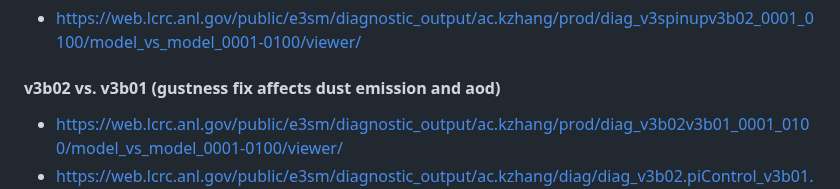
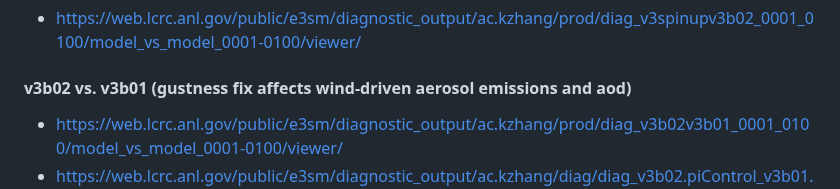
Before and after one commit to kaizhangpnl/v3_aerosol_diag, a Markdown page: readme.md, the part around the change. Rendered like a GitHub page.

```diff
--- a/readme.md
+++ b/readme.md
@@ -66,7 +66,7 @@
 
 - https://web.lcrc.anl.gov/public/e3sm/diagnostic_output/ac.kzhang/prod/diag_v3spinupv3b02_0001_0100/model_vs_model_0001-0100/viewer/
 
-#### v3b02 vs. v3b01 (gustness fix affects dust emission and aod)
+#### v3b02 vs. v3b01 (gustness fix affects wind-driven aerosol emissions and aod)
 
 - https://web.lcrc.anl.gov/public/e3sm/diagnostic_output/ac.kzhang/prod/diag_v3b02v3b01_0001_0100/model_vs_model_0001-0100/viewer/
 - https://web.lcrc.anl.gov/public/e3sm/diagnostic_output/ac.kzhang/diag/diag_v3b02.piControl_v3b01.piControl/
```
